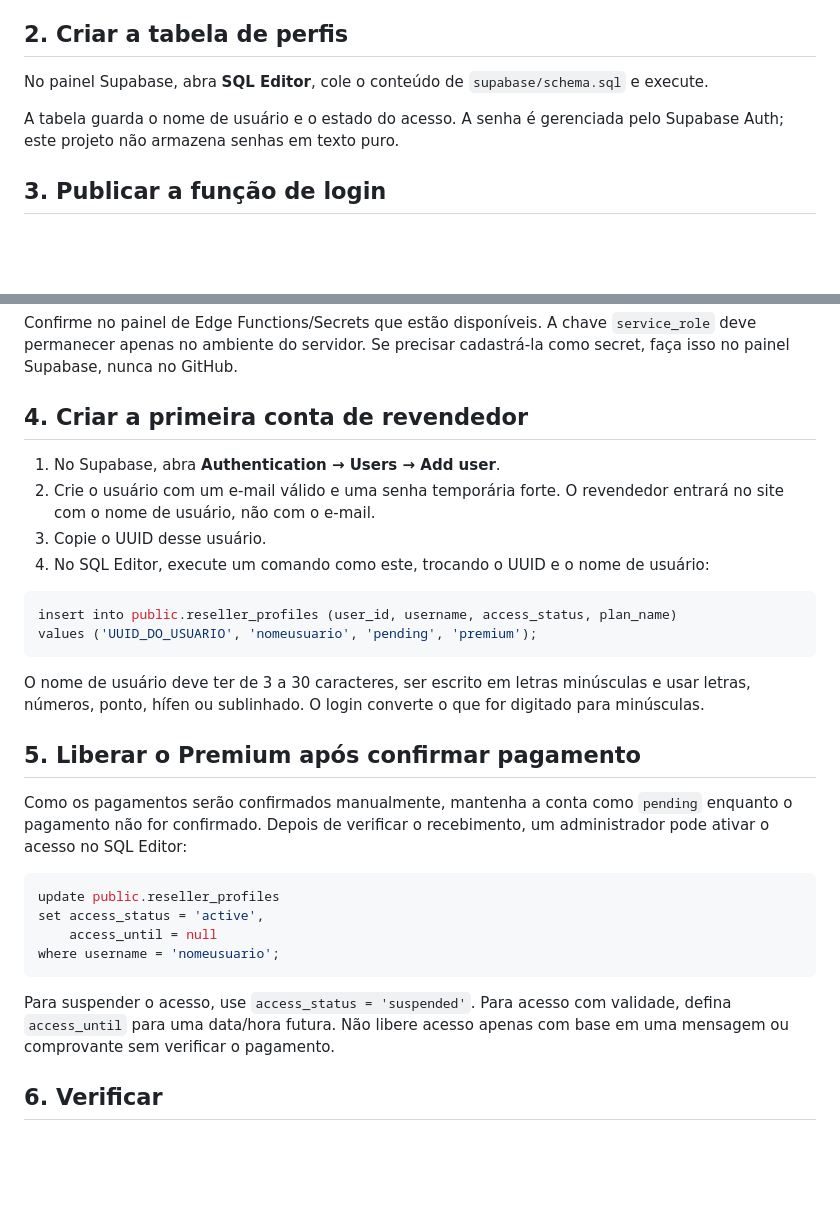
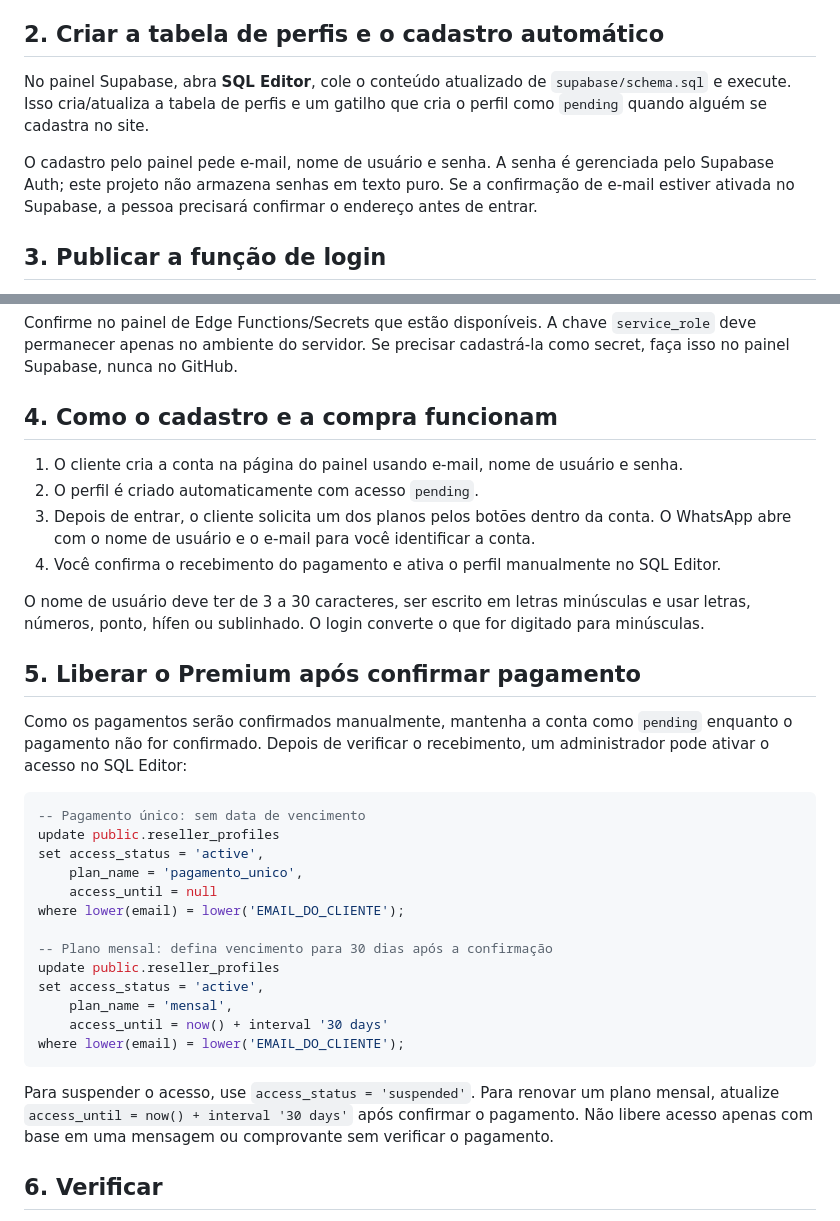
Before and after one commit to NANDOBRTV/Conversor-de-moedas, a Markdown page: LEIA-ME-SUPABASE.md, 2 parts joined by grey strips. Rendered like a GitHub page; blank space fills up the shorter version.

Commit message:
Document reseller self-signup and manual plan activation

````diff
--- a/LEIA-ME-SUPABASE.md
+++ b/LEIA-ME-SUPABASE.md
@@ -11,11 +11,11 @@ A interface e os arquivos de integração foram preparados, mas o login só func
    - `anonKey`: chave pública anon/publishable.
 4. Nunca coloque a chave `service_role` nesse arquivo, no HTML, no GitHub ou em qualquer código do navegador.
 
-## 2. Criar a tabela de perfis
+## 2. Criar a tabela de perfis e o cadastro automático
 
-No painel Supabase, abra **SQL Editor**, cole o conteúdo de `supabase/schema.sql` e execute.
+No painel Supabase, abra **SQL Editor**, cole o conteúdo atualizado de `supabase/schema.sql` e execute. Isso cria/atualiza a tabela de perfis e um gatilho que cria o perfil como `pending` quando alguém se cadastra no site.
 
-A tabela guarda o nome de usuário e o estado do acesso. A senha é gerenciada pelo Supabase Auth; este projeto não armazena senhas em texto puro.
+O cadastro pelo painel pede e-mail, nome de usuário e senha. A senha é gerenciada pelo Supabase Auth; este projeto não armazena senhas em texto puro. Se a confirmação de e-mail estiver ativada no Supabase, a pessoa precisará confirmar o endereço antes de entrar.
 
 ## 3. Publicar a função de login
 
@@ -34,17 +34,12 @@ A função usa as variáveis de ambiente do projeto Supabase:
 
 Confirme no painel de Edge Functions/Secrets que estão disponíveis. A chave `service_role` deve permanecer apenas no ambiente do servidor. Se precisar cadastrá-la como secret, faça isso no painel Supabase, nunca no GitHub.
 
-## 4. Criar a primeira conta de revendedor
+## 4. Como o cadastro e a compra funcionam
 
-1. No Supabase, abra **Authentication → Users → Add user**.
-2. Crie o usuário com um e-mail válido e uma senha temporária forte. O revendedor entrará no site com o nome de usuário, não com o e-mail.
-3. Copie o UUID desse usuário.
-4. No SQL Editor, execute um comando como este, trocando o UUID e o nome de usuário:
-
-```sql
-insert into public.reseller_profiles (user_id, username, access_status, plan_name)
-values ('UUID_DO_USUARIO', 'nomeusuario', 'pending', 'premium');
-```
+1. O cliente cria a conta na página do painel usando e-mail, nome de usuário e senha.
+2. O perfil é criado automaticamente com acesso `pending`.
+3. Depois de entrar, o cliente solicita um dos planos pelos botões dentro da conta. O WhatsApp abre com o nome de usuário e o e-mail para você identificar a conta.
+4. Você confirma o recebimento do pagamento e ativa o perfil manualmente no SQL Editor.
 
 O nome de usuário deve ter de 3 a 30 caracteres, ser escrito em letras minúsculas e usar letras, números, ponto, hífen ou sublinhado. O login converte o que for digitado para minúsculas.
 
@@ -53,13 +48,22 @@ O nome de usuário deve ter de 3 a 30 caracteres, ser escrito em letras minúscu
 Como os pagamentos serão confirmados manualmente, mantenha a conta como `pending` enquanto o pagamento não for confirmado. Depois de verificar o recebimento, um administrador pode ativar o acesso no SQL Editor:
 
 ```sql
+-- Pagamento único: sem data de vencimento
 update public.reseller_profiles
 set access_status = 'active',
+    plan_name = 'pagamento_unico',
     access_until = null
-where username = 'nomeusuario';
+where lower(email) = lower('EMAIL_DO_CLIENTE');
+
+-- Plano mensal: defina vencimento para 30 dias após a confirmação
+update public.reseller_profiles
+set access_status = 'active',
+    plan_name = 'mensal',
+    access_until = now() + interval '30 days'
+where lower(email) = lower('EMAIL_DO_CLIENTE');
 ```
 
-Para suspender o acesso, use `access_status = 'suspended'`. Para acesso com validade, defina `access_until` para uma data/hora futura. Não libere acesso apenas com base em uma mensagem ou comprovante sem verificar o pagamento.
+Para suspender o acesso, use `access_status = 'suspended'`. Para renovar um plano mensal, atualize `access_until = now() + interval '30 days'` após confirmar o pagamento. Não libere acesso apenas com base em uma mensagem ou comprovante sem verificar o pagamento.
 
 ## 6. Verificar
 
````
